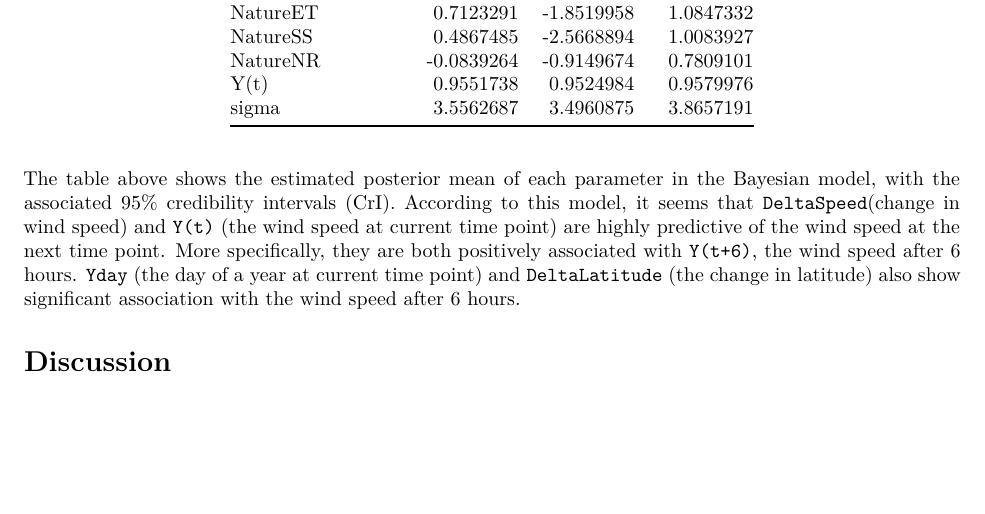
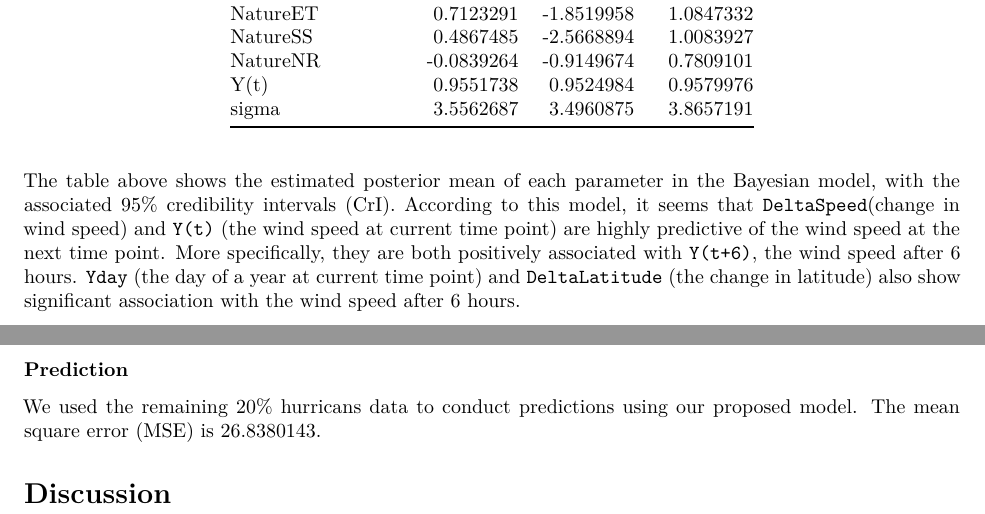
Before and after one commit to jackyan0320/p8160_project4_group2, an R Markdown document (report.Rmd): part of page 8 of 8 before the commit and two parts of pages 8 and 9 of 9 after it, the two joined at a grey line, cut so that both start at the same text, the shorter picture padded with empty space. Rendered offline with R 4.5, knitr and Pandoc, then LaTeX, with nearby package versions; code that draws random numbers runs with fixed seeds of ours.

Commit message:
add prediction

````diff
--- a/report.Rmd
+++ b/report.Rmd
@@ -193,3 +193,5 @@ knitr::kable(posterior.table)
 
 The table above shows the estimated posterior mean of each parameter in the Bayesian model, with the associated 95% credibility intervals (CrI). According to this model, it seems that `DeltaSpeed`(change in wind speed) and `Y(t)` (the wind speed at current time point) are highly predictive of the wind speed at the next time point. More specifically, they are both positively associated with `Y(t+6)`, the wind speed after 6 hours. `Yday` (the day of a year at current time point) and `DeltaLatitude` (the change in latitude) also show significant association with the wind speed after 6 hours.
 
+### Prediction
+```{r, echo=FALSE}
@@ -196,2 +203,3 @@ The table above shows the estimated posterior mean of each parameter in the Baye
+We used the remaining 20\% hurricans data to conduct predictions using our proposed model. The mean square error (MSE) is `r mean((Y.test.pred - Y.test)^2)`.
 
 # Discussion
````
Also changed, not shown: report.Rmd (5 more changed lines).
